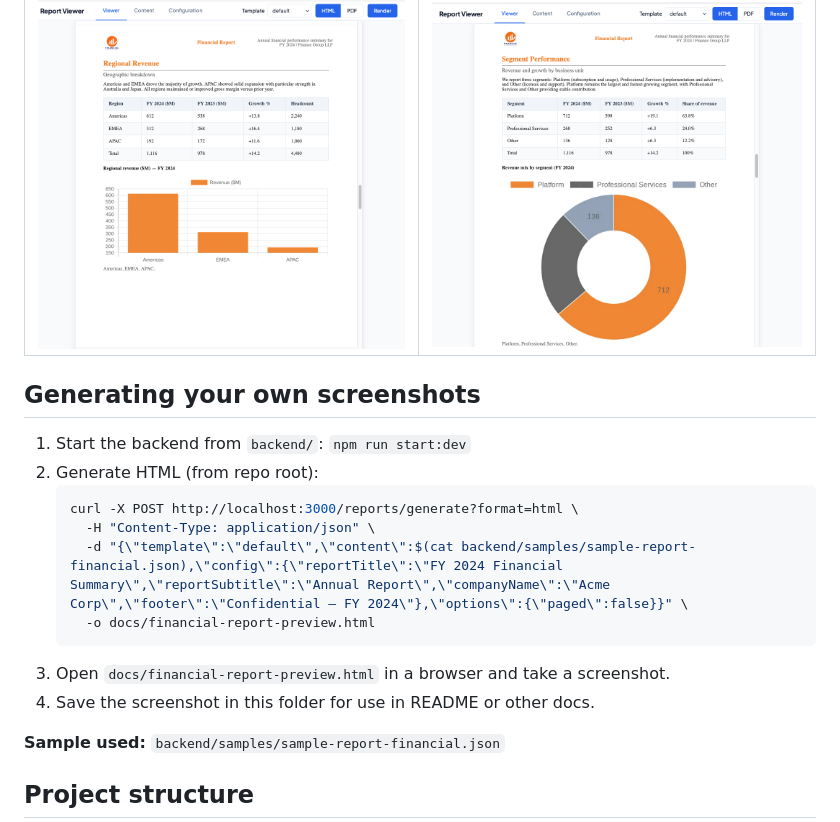
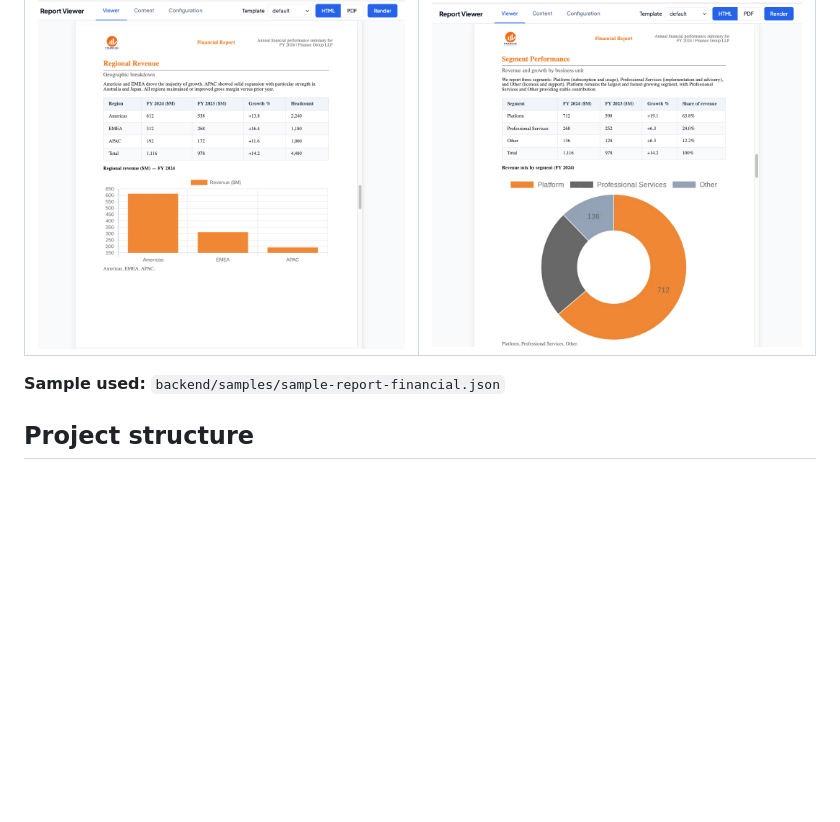
Before and after one commit to infurotech/report-buider, a Markdown page: README.md, the part around the change. Rendered like a GitHub page; blank space fills up the shorter version.

````diff
--- a/README.md
+++ b/README.md
@@ -9,19 +9,6 @@ Sample screenshots of reports generated by the application:
 | Bar chart (quarterly revenue) | Pie chart (segment mix) |
 |-------------------------------|--------------------------|
 | ![Bar chart](docs/screen_bar_chart.png) | ![Pie chart](docs/screen_pie_chart.png) |
-
-## Generating your own screenshots
-
-1. Start the backend from `backend/`: `npm run start:dev`
-2. Generate HTML (from repo root):
-   ```bash
-   curl -X POST http://localhost:3000/reports/generate?format=html \
-     -H "Content-Type: application/json" \
-     -d "{\"template\":\"default\",\"content\":$(cat backend/samples/sample-report-financial.json),\"config\":{\"reportTitle\":\"FY 2024 Financial Summary\",\"reportSubtitle\":\"Annual Report\",\"companyName\":\"Acme Corp\",\"footer\":\"Confidential — FY 2024\"},\"options\":{\"paged\":false}}" \
-     -o docs/financial-report-preview.html
-   ```
-3. Open `docs/financial-report-preview.html` in a browser and take a screenshot.
-4. Save the screenshot in this folder for use in README or other docs.
 
 **Sample used:** `backend/samples/sample-report-financial.json`
 
````
